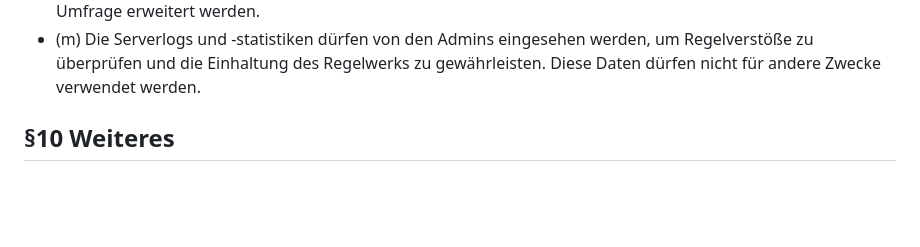
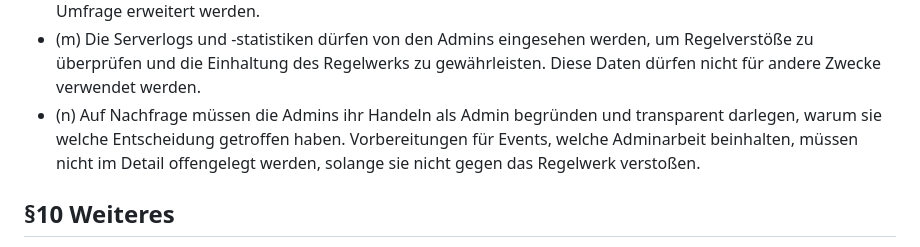
Before and after one commit to Bewis09/Gayming, a Markdown page: rules/rules.md, the part around the change. Rendered like a GitHub page; blank space fills up the shorter version.

Commit message:
Add transparency requirement for admin actions in rules

```diff
--- a/rules/rules.md
+++ b/rules/rules.md
@@ -99,6 +99,7 @@ Auf dem Server wünschen wir uns ein friedliches Zusammenspiel zwischen den einz
 - (k) Regeländerungen, die nur den Ausdruck, die Rechtschreibung oder die Grammatik betreffen und den Sinn nicht verändern, dürfen ohne Umfrage vorgenommen werden.
 - (l) Die Liste der erlaubten und verbotenen Modifikationen darf unter Abstimmung mit allen Admins ohne Umfrage erweitert werden.
 - (m) Die Serverlogs und -statistiken dürfen von den Admins eingesehen werden, um Regelverstöße zu überprüfen und die Einhaltung des Regelwerks zu gewährleisten. Diese Daten dürfen nicht für andere Zwecke verwendet werden.
+- (n) Auf Nachfrage müssen die Admins ihr Handeln als Admin begründen und transparent darlegen, warum sie welche Entscheidung getroffen haben. Vorbereitungen für Events, welche Adminarbeit beinhalten, müssen nicht im Detail offengelegt werden, solange sie nicht gegen das Regelwerk verstoßen.
 
 ## §10 Weiteres
 
```
